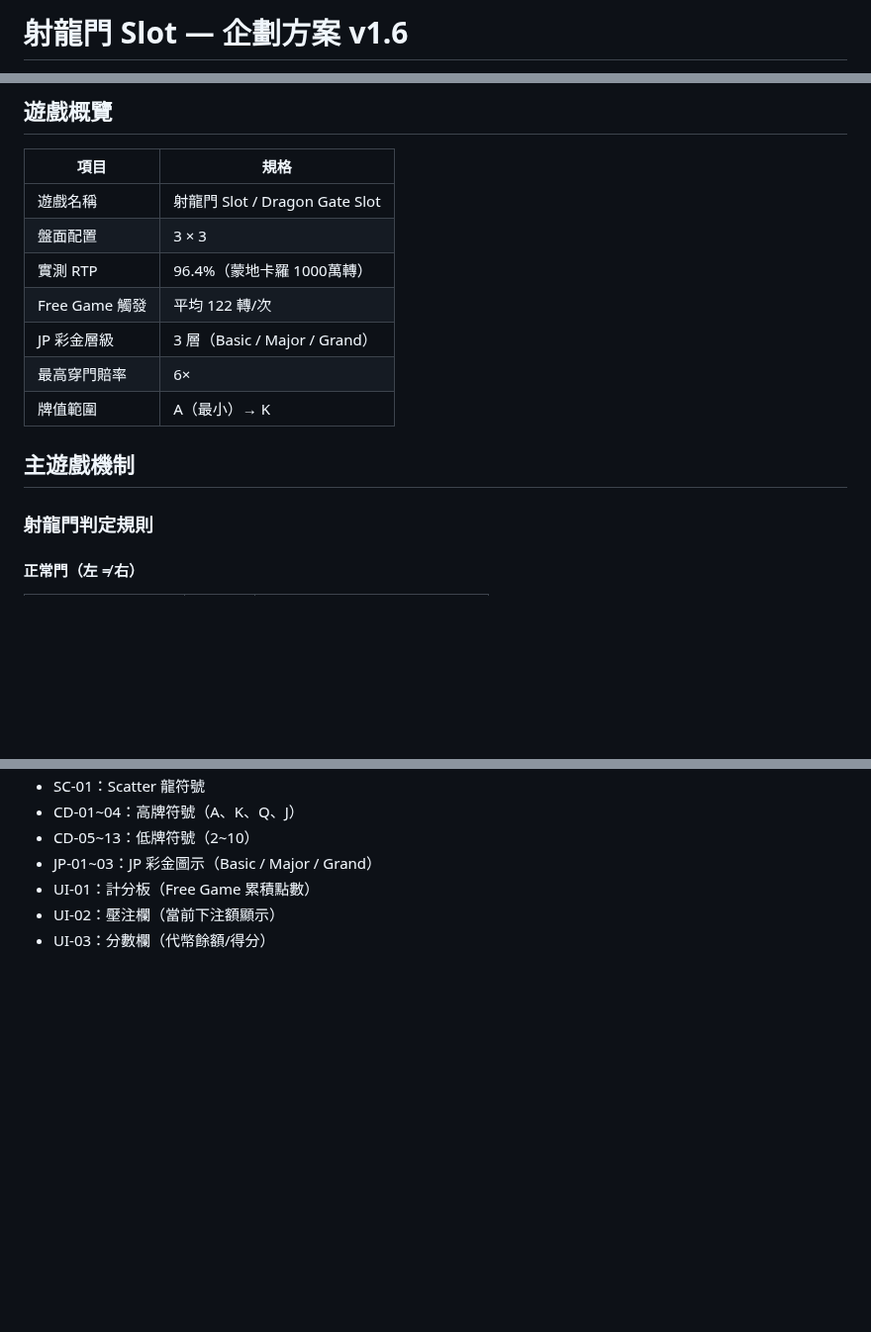
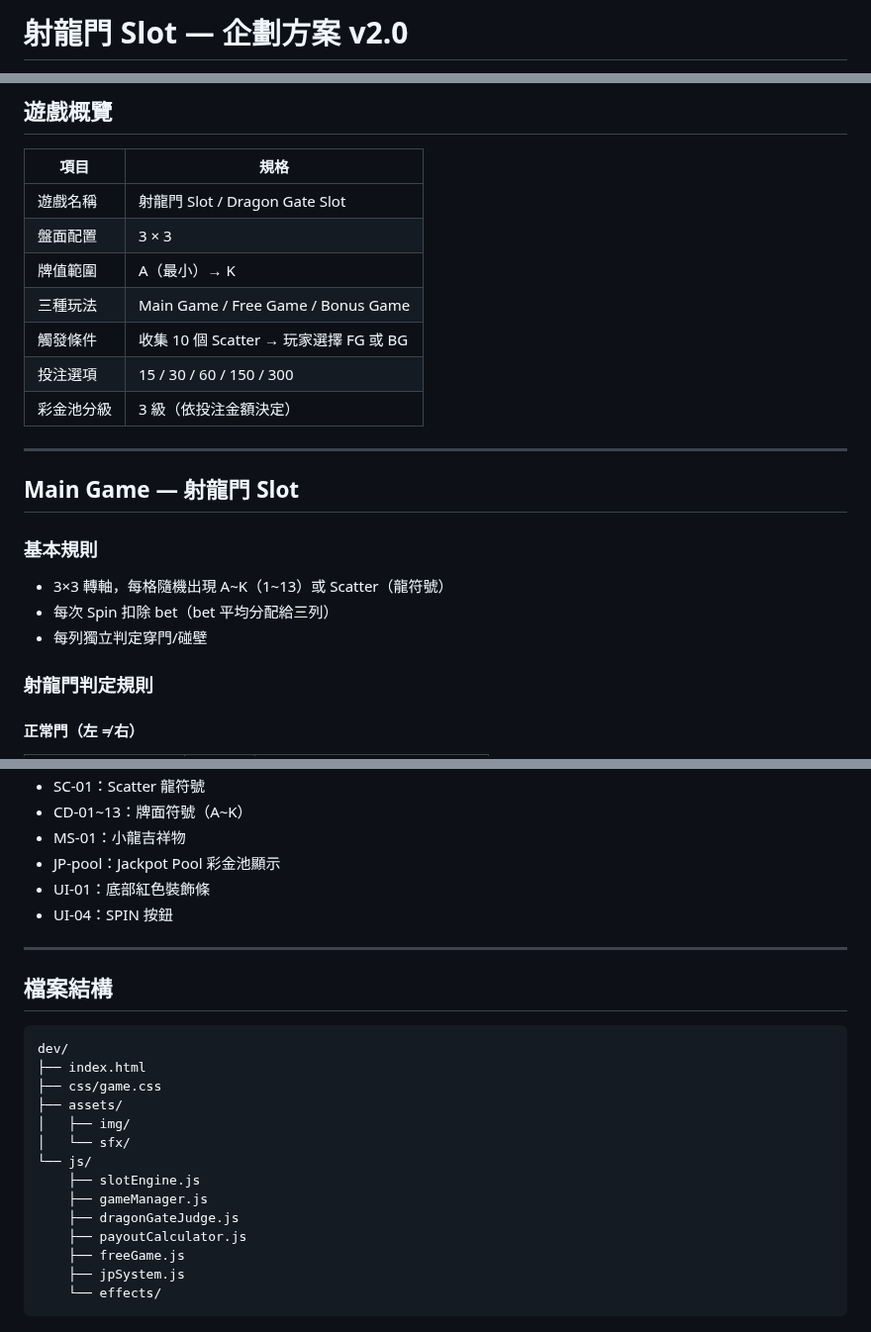
Before and after one commit to igs-chuyuhuang/dragon-gate-slot, a Markdown page: docs/game_design.md, 3 parts joined by grey strips. Shown at 99% size. Rendered like a GitHub page; blank space fills up the shorter version.

````diff
--- a/docs/game_design.md
+++ b/docs/game_design.md
@@ -1,2 +1,2 @@
-# 射龍門 Slot — 企劃方案 v1.6
+# 射龍門 Slot — 企劃方案 v2.0
 
@@ -8,13 +8,21 @@
 |------|------|
 | 遊戲名稱 | 射龍門 Slot / Dragon Gate Slot |
 | 盤面配置 | 3 × 3 |
-| 實測 RTP | 96.4%（蒙地卡羅 1000萬轉） |
-| Free Game 觸發 | 平均 122 轉/次 |
-| JP 彩金層級 | 3 層（Basic / Major / Grand） |
-| 最高穿門賠率 | 6× |
 | 牌值範圍 | A（最小）→ K |
+| 三種玩法 | Main Game / Free Game / Bonus Game |
+| 觸發條件 | 收集 10 個 Scatter → 玩家選擇 FG 或 BG |
+| 投注選項 | 15 / 30 / 60 / 150 / 300 |
+| 彩金池分級 | 3 級（依投注金額決定） |
 
-## 主遊戲機制
+---
+
+## Main Game — 射龍門 Slot
+
+### 基本規則
+
+- 3×3 轉軸，每格隨機出現 A~K（1~13）或 Scatter（龍符號）
+- 每次 Spin 扣除 bet（bet 平均分配給三列）
+- 每列獨立判定穿門/碰壁
 
 ### 射龍門判定規則
 
@@ -167,7 +169,27 @@
 - SC-01：Scatter 龍符號
-- CD-01~04：高牌符號（A、K、Q、J）
-- CD-05~13：低牌符號（2~10）
-- JP-01~03：JP 彩金圖示（Basic / Major / Grand）
-- UI-01：計分板（Free Game 累積點數）
-- UI-02：壓注欄（當前下注額顯示）
-- UI-03：分數欄（代幣餘額/得分）
+- CD-01~13：牌面符號（A~K）
+- MS-01：小龍吉祥物
+- JP-pool：Jackpot Pool 彩金池顯示
+- UI-01：底部紅色裝飾條
+- UI-04：SPIN 按鈕
+
+---
+
+## 檔案結構
+
+```
+dev/
+├── index.html
+├── css/game.css
+├── assets/
+│   ├── img/
+│   └── sfx/
+└── js/
+    ├── slotEngine.js
+    ├── gameManager.js
+    ├── dragonGateJudge.js
+    ├── payoutCalculator.js
+    ├── freeGame.js
+    ├── jpSystem.js
+    └── effects/
+```
````
Also changed, not shown: other parts of docs/game_design.md (+89 -95 lines).
